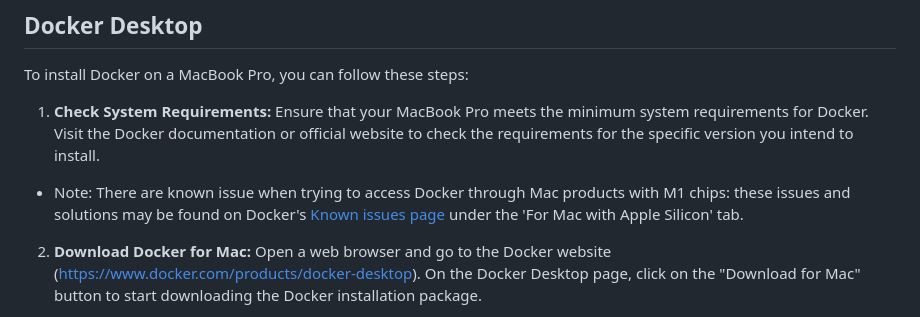
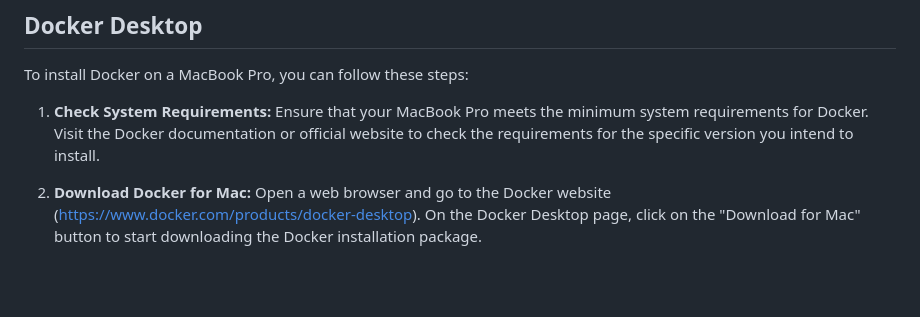
Before and after one commit to TrickfireRobotics/urc-2023, a Markdown page: docs/installing_on_mac.md, the part around the change. GitHub-like rendering; blank space fills up the shorter version.

```diff
--- a/docs/installing_on_mac.md
+++ b/docs/installing_on_mac.md
@@ -6,8 +6,6 @@
 To install Docker on a MacBook Pro, you can follow these steps:
 
 1. **Check System Requirements:** Ensure that your MacBook Pro meets the minimum system requirements for Docker. Visit the Docker documentation or official website to check the requirements for the specific version you intend to install.
-
--   Note: There are known issue when trying to access Docker through Mac products with M1 chips: these issues and solutions may be found on Docker's [Known issues page](https://docs.docker.com/desktop/troubleshoot/known-issues/) under the 'For Mac with Apple Silicon' tab.
 
 2. **Download Docker for Mac:** Open a web browser and go to the Docker website (https://www.docker.com/products/docker-desktop). On the Docker Desktop page, click on the "Download for Mac" button to start downloading the Docker installation package.
 
```
